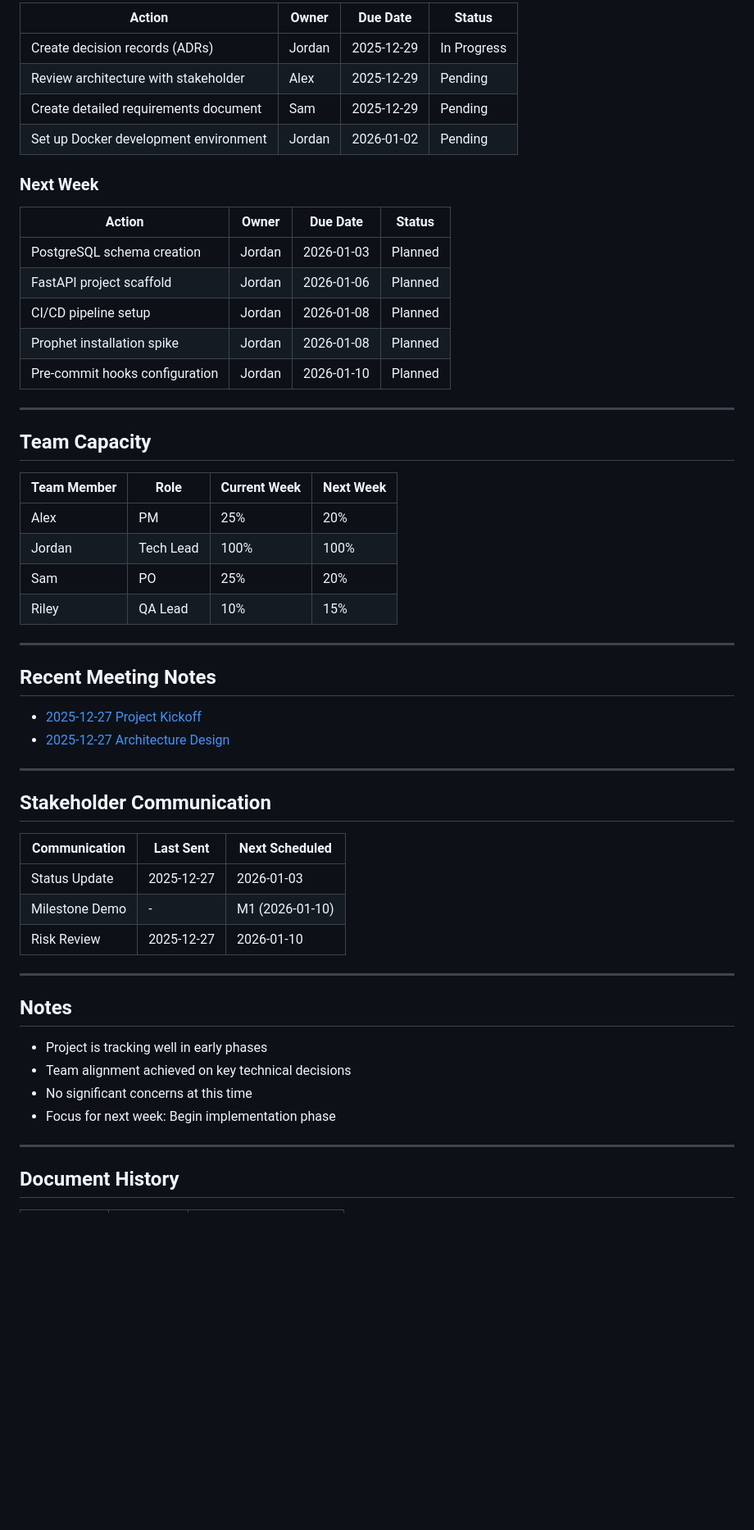
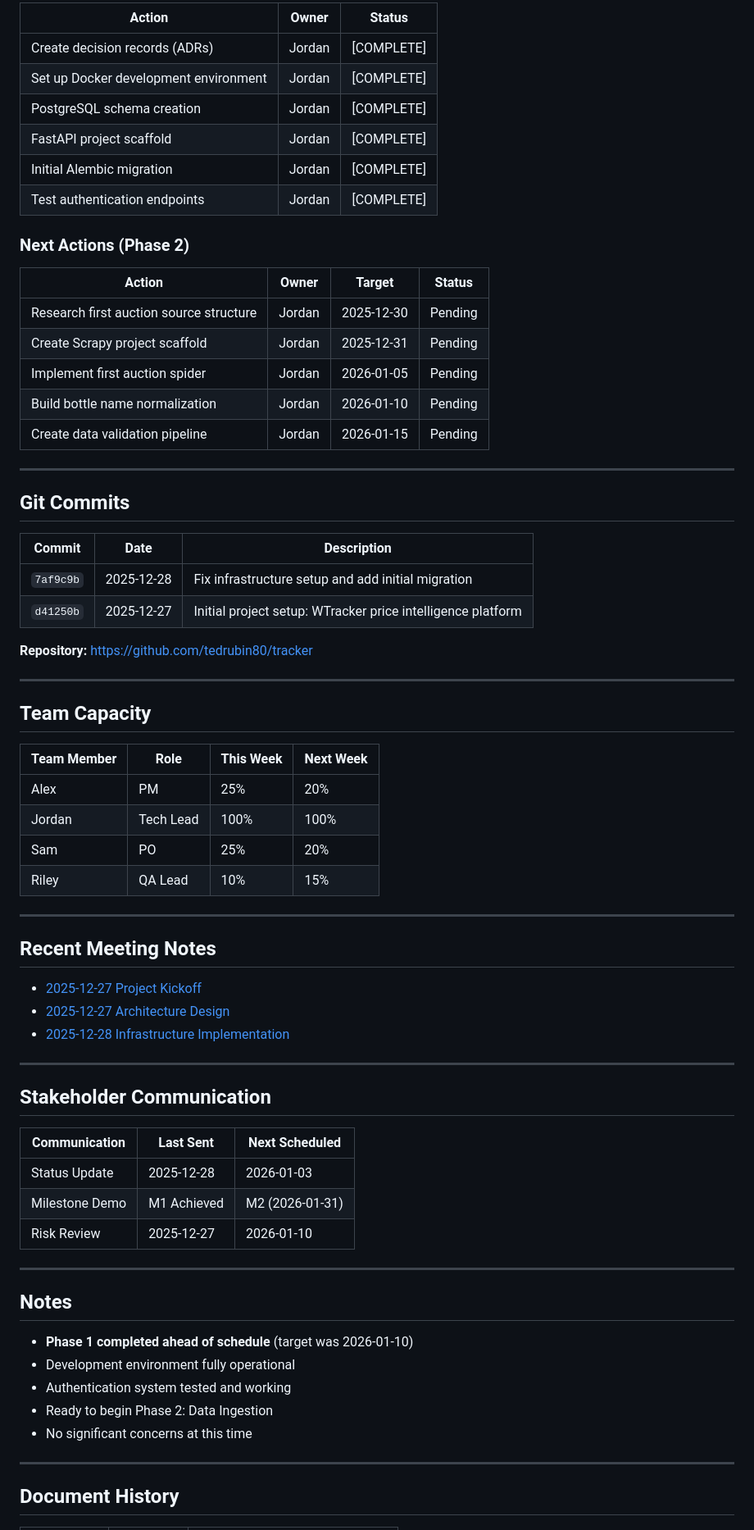
Before and after one commit to tedrubin80/dramvalue, a Markdown page: docs/project/PROJECT_STATUS.md, the part around one of its changes. Shown at 82% size. Rendered like a GitHub page; blank space fills up the shorter version.

```diff
--- a/docs/project/PROJECT_STATUS.md
+++ b/docs/project/PROJECT_STATUS.md
@@ -160,27 +181,40 @@ See [RISK_REGISTER.md](./RISK_REGISTER.md) for full details.
 
-| Action | Owner | Due Date | Status |
-|--------|-------|----------|--------|
-| Create decision records (ADRs) | Jordan | 2025-12-29 | In Progress |
-| Review architecture with stakeholder | Alex | 2025-12-29 | Pending |
-| Create detailed requirements document | Sam | 2025-12-29 | Pending |
-| Set up Docker development environment | Jordan | 2026-01-02 | Pending |
+| Action | Owner | Status |
+|--------|-------|--------|
+| Create decision records (ADRs) | Jordan | [COMPLETE] |
+| Set up Docker development environment | Jordan | [COMPLETE] |
+| PostgreSQL schema creation | Jordan | [COMPLETE] |
+| FastAPI project scaffold | Jordan | [COMPLETE] |
+| Initial Alembic migration | Jordan | [COMPLETE] |
+| Test authentication endpoints | Jordan | [COMPLETE] |
 
-### Next Week
+### Next Actions (Phase 2)
 
-| Action | Owner | Due Date | Status |
-|--------|-------|----------|--------|
-| PostgreSQL schema creation | Jordan | 2026-01-03 | Planned |
-| FastAPI project scaffold | Jordan | 2026-01-06 | Planned |
-| CI/CD pipeline setup | Jordan | 2026-01-08 | Planned |
-| Prophet installation spike | Jordan | 2026-01-08 | Planned |
-| Pre-commit hooks configuration | Jordan | 2026-01-10 | Planned |
+| Action | Owner | Target | Status |
+|--------|-------|--------|--------|
+| Research first auction source structure | Jordan | 2025-12-30 | Pending |
+| Create Scrapy project scaffold | Jordan | 2025-12-31 | Pending |
+| Implement first auction spider | Jordan | 2026-01-05 | Pending |
+| Build bottle name normalization | Jordan | 2026-01-10 | Pending |
+| Create data validation pipeline | Jordan | 2026-01-15 | Pending |
+
+---
+
+## Git Commits
+
+| Commit | Date | Description |
+|--------|------|-------------|
+| `7af9c9b` | 2025-12-28 | Fix infrastructure setup and add initial migration |
+| `d41250b` | 2025-12-27 | Initial project setup: WTracker price intelligence platform |
+
+**Repository:** https://github.com/tedrubin80/tracker
 
 ---
 
 ## Team Capacity
 
-| Team Member | Role | Current Week | Next Week |
-|-------------|------|--------------|-----------|
+| Team Member | Role | This Week | Next Week |
+|-------------|------|-----------|-----------|
 | Alex | PM | 25% | 20% |
 | Jordan | Tech Lead | 100% | 100% |
 | Sam | PO | 25% | 20% |
@@ -192,6 +226,7 @@ See [RISK_REGISTER.md](./RISK_REGISTER.md) for full details.
 
 - [2025-12-27 Project Kickoff](./MEETING_NOTES/2025-12-27-project-kickoff.md)
 - [2025-12-27 Architecture Design](./MEETING_NOTES/2025-12-27-architecture-design.md)
+- [2025-12-28 Infrastructure Implementation](./MEETING_NOTES/2025-12-28-infrastructure-implementation.md)
 
 ---
 
@@ -199,18 +234,19 @@ See [RISK_REGISTER.md](./RISK_REGISTER.md) for full details.
 
 | Communication | Last Sent | Next Scheduled |
 |---------------|-----------|----------------|
-| Status Update | 2025-12-27 | 2026-01-03 |
-| Milestone Demo | - | M1 (2026-01-10) |
+| Status Update | 2025-12-28 | 2026-01-03 |
+| Milestone Demo | M1 Achieved | M2 (2026-01-31) |
 | Risk Review | 2025-12-27 | 2026-01-10 |
 
 ---
 
 ## Notes
 
-- Project is tracking well in early phases
-- Team alignment achieved on key technical decisions
+- **Phase 1 completed ahead of schedule** (target was 2026-01-10)
+- Development environment fully operational
+- Authentication system tested and working
+- Ready to begin Phase 2: Data Ingestion
 - No significant concerns at this time
-- Focus for next week: Begin implementation phase
 
 ---
 
```
Also changed, not shown: other parts of docs/project/PROJECT_STATUS.md (+64 -42 lines), docs/project/RISK_REGISTER.md (+13 -10 lines), 1 other file.
